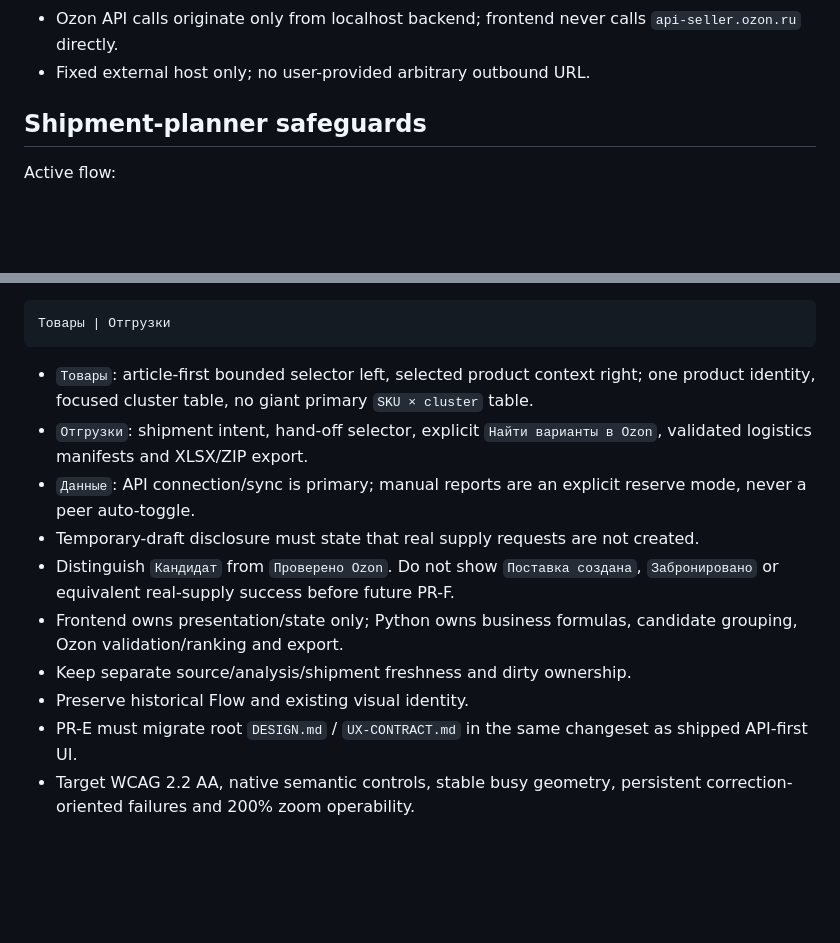
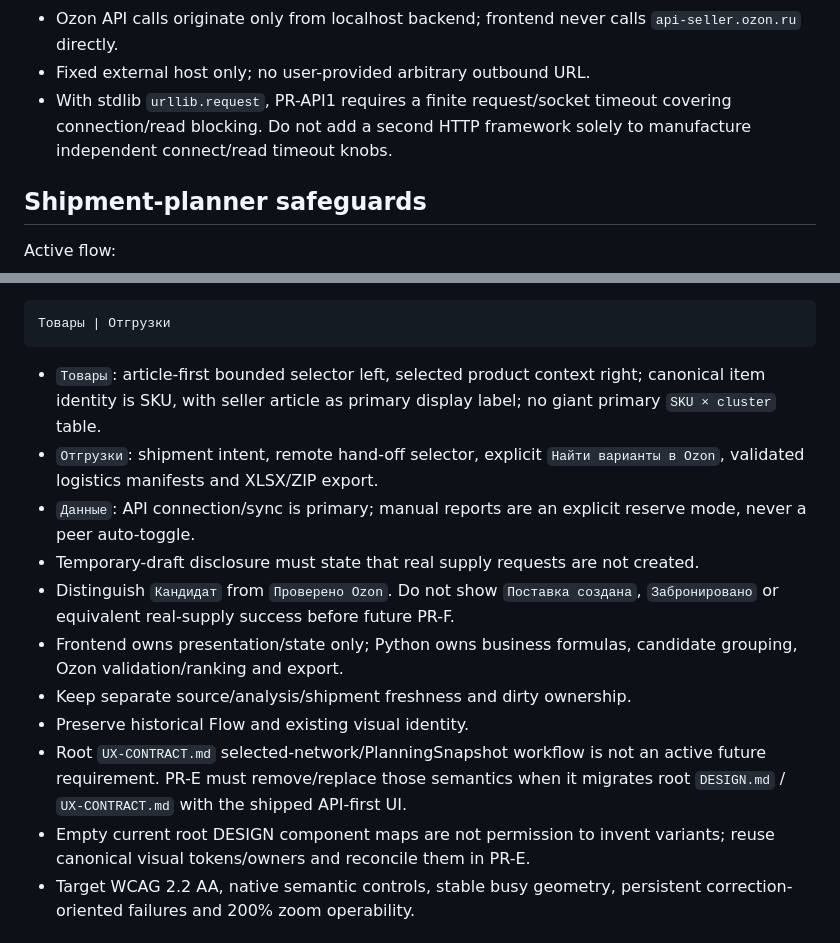
Before and after one commit to vgvolmax/sklad_ozon, a Markdown page: AGENTS.md, 2 parts joined by grey strips. GitHub-like rendering; blank space fills up the shorter version.

````diff
--- a/AGENTS.md
+++ b/AGENTS.md
@@ -106,6 +152,7 @@ AAD = "sklad_ozon:ozon-vault:v1"
 - Do not claim reliable secure memory zeroization in Python.
 - Ozon API calls originate only from localhost backend; frontend never calls `api-seller.ozon.ru` directly.
 - Fixed external host only; no user-provided arbitrary outbound URL.
+- With stdlib `urllib.request`, PR-API1 requires a finite request/socket timeout covering connection/read blocking. Do not add a second HTTP framework solely to manufacture independent connect/read timeout knobs.
 
 ## Shipment-planner safeguards
 
@@ -152,15 +209,16 @@ Inside `План` target runtime:
 Товары | Отгрузки
 ```
 
-- `Товары`: article-first bounded selector left, selected product context right; one product identity, focused cluster table, no giant primary `SKU × cluster` table.
-- `Отгрузки`: shipment intent, hand-off selector, explicit `Найти варианты в Ozon`, validated logistics manifests and XLSX/ZIP export.
+- `Товары`: article-first bounded selector left, selected product context right; canonical item identity is SKU, with seller article as primary display label; no giant primary `SKU × cluster` table.
+- `Отгрузки`: shipment intent, remote hand-off selector, explicit `Найти варианты в Ozon`, validated logistics manifests and XLSX/ZIP export.
 - `Данные`: API connection/sync is primary; manual reports are an explicit reserve mode, never a peer auto-toggle.
 - Temporary-draft disclosure must state that real supply requests are not created.
 - Distinguish `Кандидат` from `Проверено Ozon`. Do not show `Поставка создана`, `Забронировано` or equivalent real-supply success before future PR-F.
 - Frontend owns presentation/state only; Python owns business formulas, candidate grouping, Ozon validation/ranking and export.
 - Keep separate source/analysis/shipment freshness and dirty ownership.
 - Preserve historical Flow and existing visual identity.
-- PR-E must migrate root `DESIGN.md` / `UX-CONTRACT.md` in the same changeset as shipped API-first UI.
+- Root `UX-CONTRACT.md` selected-network/PlanningSnapshot workflow is not an active future requirement. PR-E must remove/replace those semantics when it migrates root `DESIGN.md` / `UX-CONTRACT.md` with the shipped API-first UI.
+- Empty current root DESIGN component maps are not permission to invent variants; reuse canonical visual tokens/owners and reconcile them in PR-E.
 - Target WCAG 2.2 AA, native semantic controls, stable busy geometry, persistent correction-oriented failures and 200% zoom operability.
 
 ## Runtime and development
````
Also changed, not shown: other parts of AGENTS.md (+65 -9 lines).
